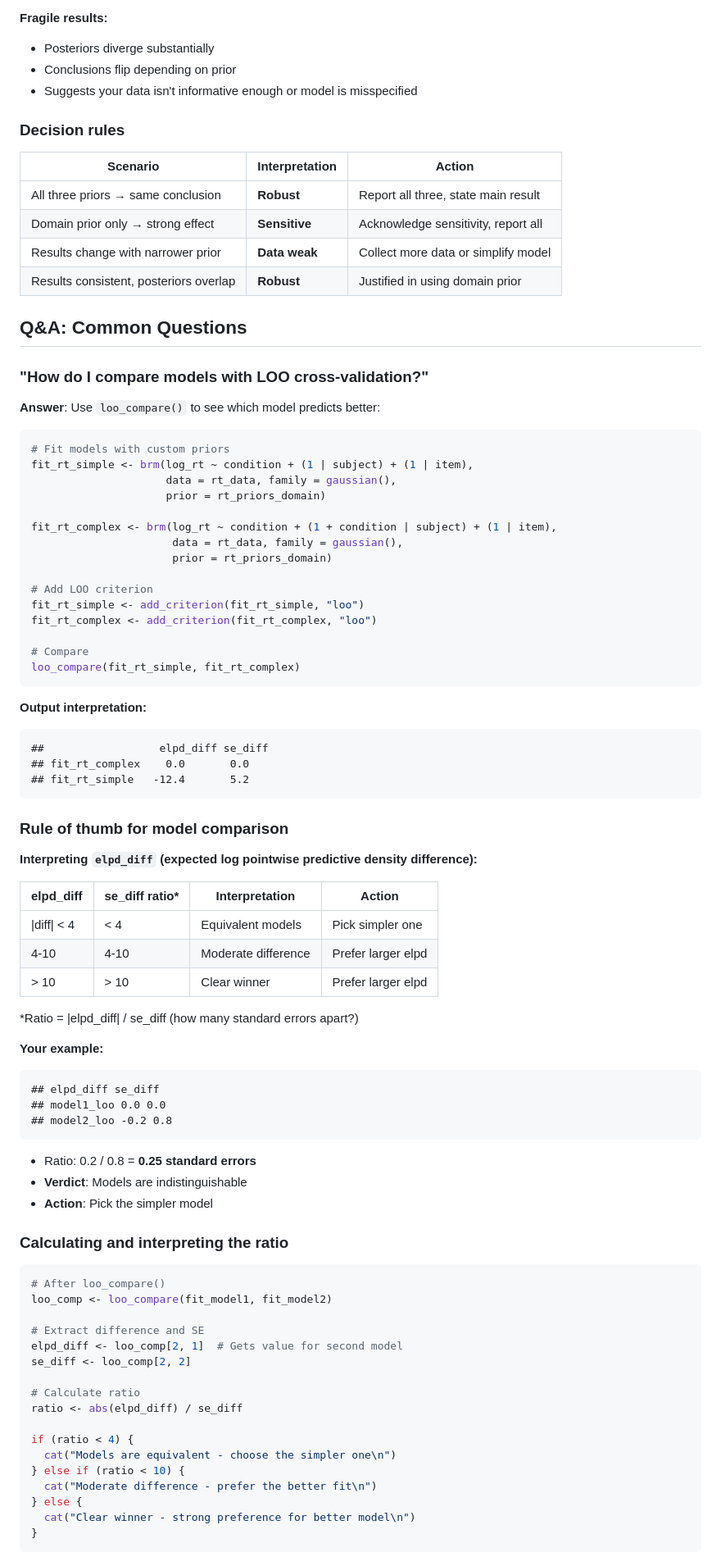
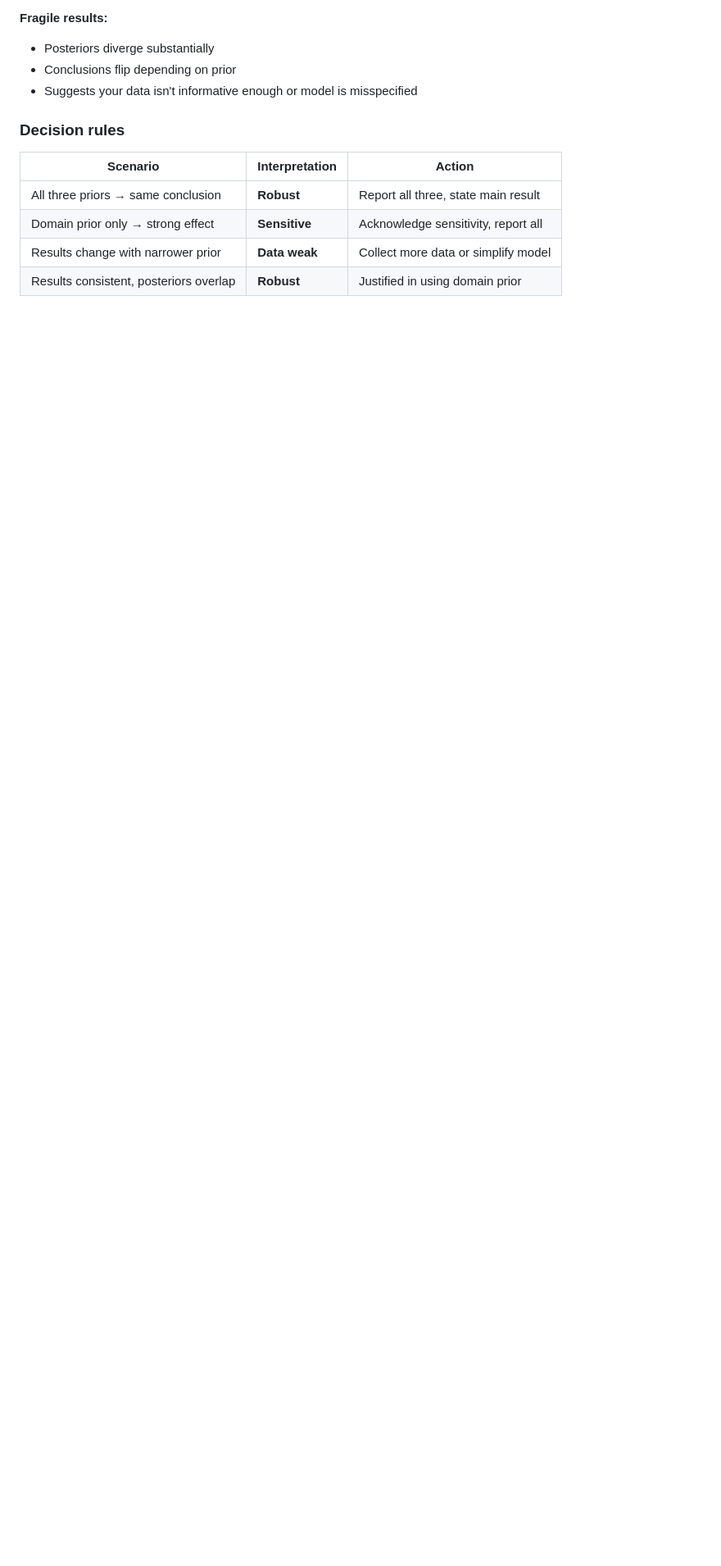
Before and after one commit to jobschepens/brms-ws, a Markdown page: materials/notes/04_comparing_priors_rt.md, the part around one of its changes. Shown at 82% size. GitHub-like rendering; blank space fills up the shorter version.

````diff
--- a/materials/notes/04_comparing_priors_qa.md
+++ b/materials/notes/04_comparing_priors_rt.md
@@ -183,78 +130,3 @@ cat("Wide prior:   ", quantile(pred_wide[, 2], c(0.025, 0.5, 0.975)), "\n")
 | Results change with narrower prior | **Data weak** | Collect more data or simplify model |
 | Results consistent, posteriors overlap | **Robust** | Justified in using domain prior |
 
-## Q&A: Common Questions
-
-### "How do I compare models with LOO cross-validation?"
-
-**Answer**: Use `loo_compare()` to see which model predicts better:
-
-```r
-# Fit models with custom priors
-fit_rt_simple <- brm(log_rt ~ condition + (1 | subject) + (1 | item),
-                     data = rt_data, family = gaussian(),
-                     prior = rt_priors_domain)
-
-fit_rt_complex <- brm(log_rt ~ condition + (1 + condition | subject) + (1 | item),
-                      data = rt_data, family = gaussian(),
-                      prior = rt_priors_domain)
-
-# Add LOO criterion
-fit_rt_simple <- add_criterion(fit_rt_simple, "loo")
-fit_rt_complex <- add_criterion(fit_rt_complex, "loo")
-
-# Compare
-loo_compare(fit_rt_simple, fit_rt_complex)
-```
-
-**Output interpretation:**
-```
-##                  elpd_diff se_diff
-## fit_rt_complex    0.0       0.0
-## fit_rt_simple   -12.4       5.2
-```
-
-### Rule of thumb for model comparison
-
-**Interpreting `elpd_diff` (expected log pointwise predictive density difference):**
-
-| elpd_diff | se_diff ratio* | Interpretation | Action |
-|-----------|----------------|----------------|--------|
-| \|diff\| < 4 | < 4 | Equivalent models | Pick simpler one |
-| 4-10 | 4-10 | Moderate difference | Prefer larger elpd |
-| > 10 | > 10 | Clear winner | Prefer larger elpd |
-
-*Ratio = \|elpd_diff\| / se_diff (how many standard errors apart?)
-
-**Your example:**
-```
-## elpd_diff se_diff
-## model1_loo 0.0 0.0
-## model2_loo -0.2 0.8
-```
-- Ratio: 0.2 / 0.8 = **0.25 standard errors**
-- **Verdict**: Models are indistinguishable
-- **Action**: Pick the simpler model
-
-### Calculating and interpreting the ratio
-
-```r
-# After loo_compare()
-loo_comp <- loo_compare(fit_model1, fit_model2)
-
-# Extract difference and SE
-elpd_diff <- loo_comp[2, 1]  # Gets value for second model
-se_diff <- loo_comp[2, 2]
-
-# Calculate ratio
-ratio <- abs(elpd_diff) / se_diff
-
-if (ratio < 4) {
-  cat("Models are equivalent - choose the simpler one\n")
-} else if (ratio < 10) {
-  cat("Moderate difference - prefer the better fit\n")
-} else {
-  cat("Clear winner - strong preference for better model\n")
-}
-```
-
````
Also changed, not shown: other parts of materials/notes/04_comparing_priors_rt.md (+2 -115 lines).
